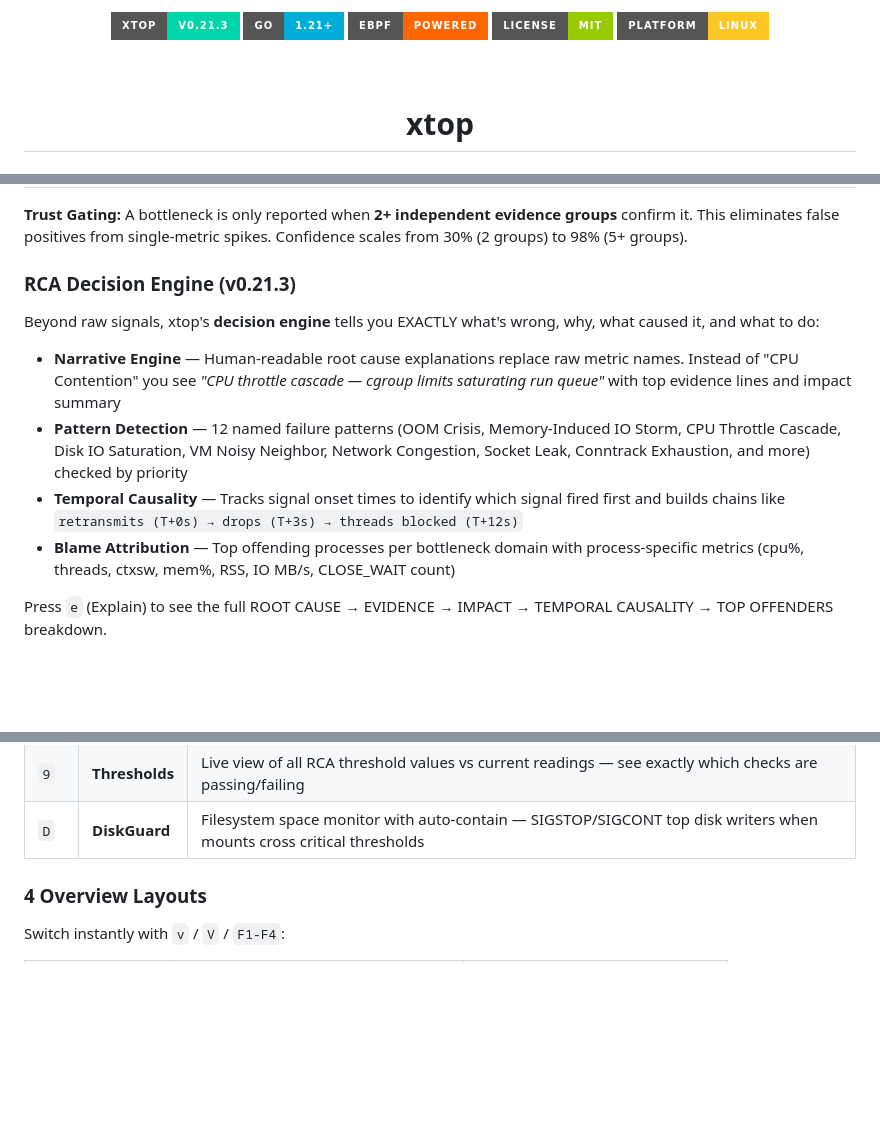
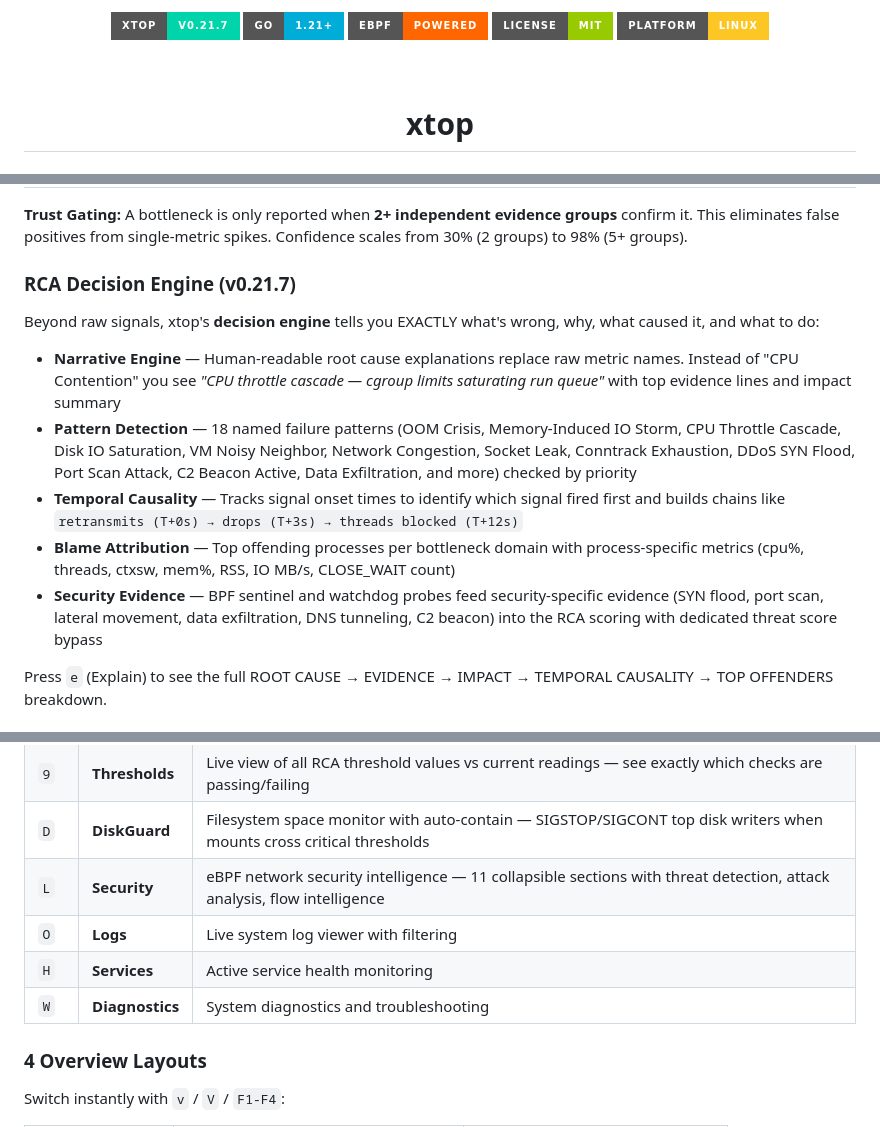
Before and after one commit to ftahirops/xtop, a Markdown page: README.md, 3 parts joined by grey strips. Rendered like a GitHub page; badges without logos; blank space fills up the shorter version.

```diff
--- a/README.md
+++ b/README.md
@@ -1,5 +1,5 @@
 <p align="center">
-  <img src="https://img.shields.io/badge/xtop-v0.21.3-00d4aa?style=for-the-badge&logo=linux&logoColor=white" alt="version"/>
+  <img src="https://img.shields.io/badge/xtop-v0.21.7-00d4aa?style=for-the-badge&logo=linux&logoColor=white" alt="version"/>
   <img src="https://img.shields.io/badge/Go-1.21+-00ADD8?style=for-the-badge&logo=go&logoColor=white" alt="go"/>
   <img src="https://img.shields.io/badge/eBPF-Powered-ff6600?style=for-the-badge&logo=linux&logoColor=white" alt="ebpf"/>
   <img src="https://img.shields.io/badge/License-MIT-green?style=for-the-badge" alt="license"/>
@@ -116,14 +116,15 @@ The heart of xtop. Four parallel bottleneck detectors continuously score system
 
 **Trust Gating:** A bottleneck is only reported when **2+ independent evidence groups** confirm it. This eliminates false positives from single-metric spikes. Confidence scales from 30% (2 groups) to 98% (5+ groups).
 
-### RCA Decision Engine (v0.21.3)
+### RCA Decision Engine (v0.21.7)
 
 Beyond raw signals, xtop's **decision engine** tells you EXACTLY what's wrong, why, what caused it, and what to do:
 
 - **Narrative Engine** — Human-readable root cause explanations replace raw metric names. Instead of "CPU Contention" you see *"CPU throttle cascade — cgroup limits saturating run queue"* with top evidence lines and impact summary
-- **Pattern Detection** — 12 named failure patterns (OOM Crisis, Memory-Induced IO Storm, CPU Throttle Cascade, Disk IO Saturation, VM Noisy Neighbor, Network Congestion, Socket Leak, Conntrack Exhaustion, and more) checked by priority
+- **Pattern Detection** — 18 named failure patterns (OOM Crisis, Memory-Induced IO Storm, CPU Throttle Cascade, Disk IO Saturation, VM Noisy Neighbor, Network Congestion, Socket Leak, Conntrack Exhaustion, DDoS SYN Flood, Port Scan Attack, C2 Beacon Active, Data Exfiltration, and more) checked by priority
 - **Temporal Causality** — Tracks signal onset times to identify which signal fired first and builds chains like `retransmits (T+0s) → drops (T+3s) → threads blocked (T+12s)`
 - **Blame Attribution** — Top offending processes per bottleneck domain with process-specific metrics (cpu%, threads, ctxsw, mem%, RSS, IO MB/s, CLOSE_WAIT count)
+- **Security Evidence** — BPF sentinel and watchdog probes feed security-specific evidence (SYN flood, port scan, lateral movement, data exfiltration, DNS tunneling, C2 beacon) into the RCA scoring with dedicated threat score bypass
 
 Press `e` (Explain) to see the full ROOT CAUSE → EVIDENCE → IMPACT → TEMPORAL CAUSALITY → TOP OFFENDERS breakdown.
 
@@ -153,6 +154,10 @@ Press `e` (Explain) to see the full ROOT CAUSE → EVIDENCE → IMPACT → TEMPO
 | `8` | **Probe** | Real-time eBPF investigation results — off-CPU analysis, IO latency histograms, lock contention, TCP retransmit tracking |
 | `9` | **Thresholds** | Live view of all RCA threshold values vs current readings — see exactly which checks are passing/failing |
 | `D` | **DiskGuard** | Filesystem space monitor with auto-contain — SIGSTOP/SIGCONT top disk writers when mounts cross critical thresholds |
+| `L` | **Security** | eBPF network security intelligence — 11 collapsible sections with threat detection, attack analysis, flow intelligence |
+| `O` | **Logs** | Live system log viewer with filtering |
+| `H` | **Services** | Active service health monitoring |
+| `W` | **Diagnostics** | System diagnostics and troubleshooting
 
 ### 4 Overview Layouts
 
```
Also changed, not shown: other parts of README.md (+59 -18 lines).
